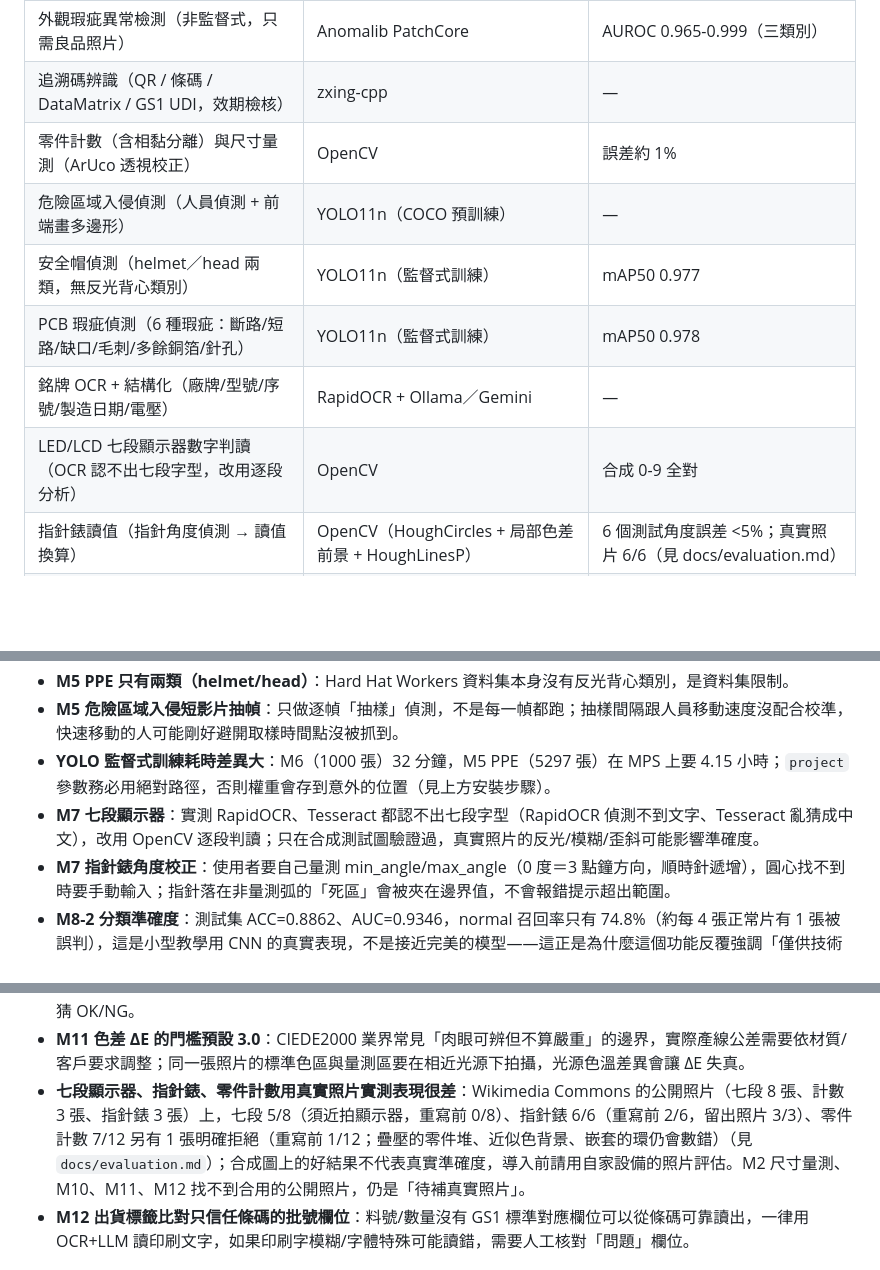
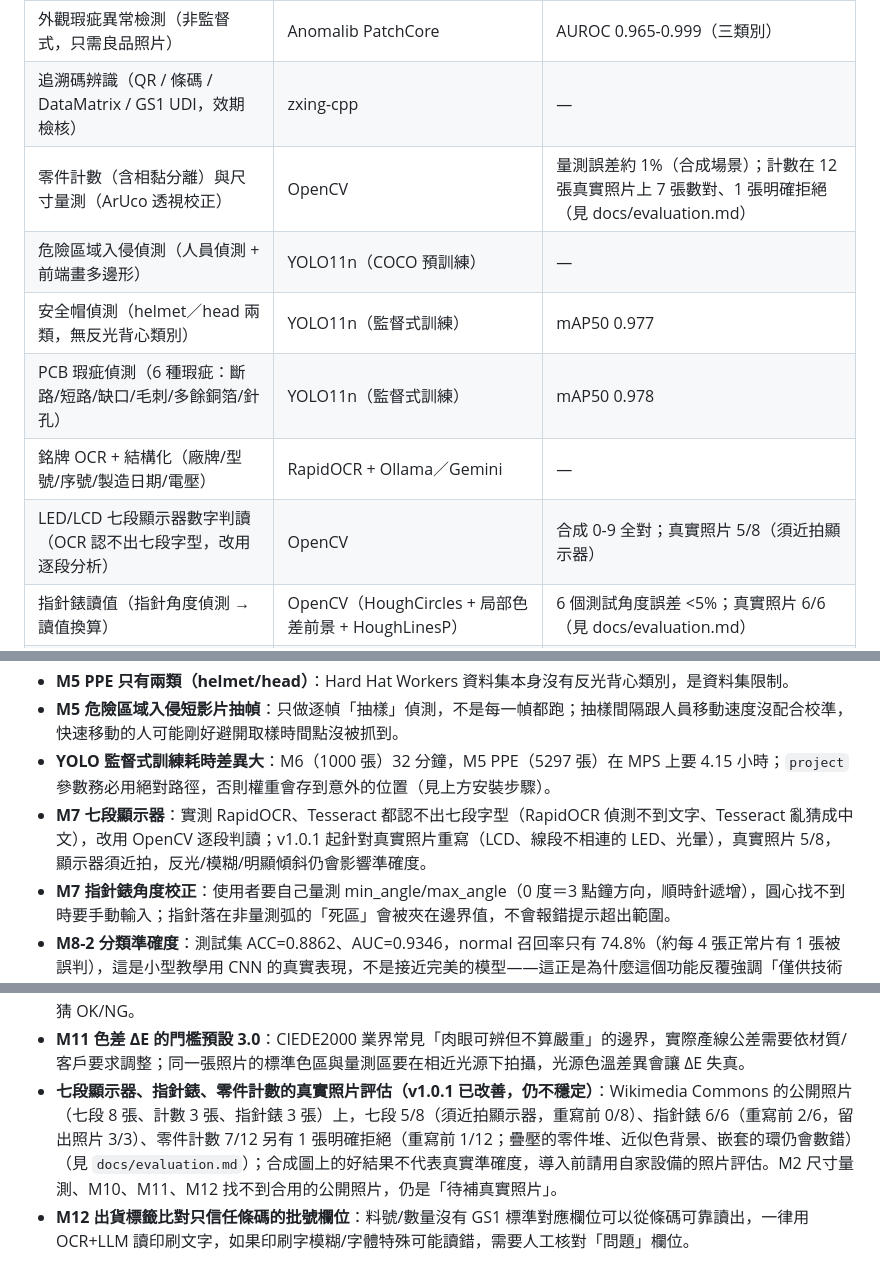
Before and after one commit to thothawei/vision-ai-demo, a Markdown page: README.md, 3 parts joined by grey strips. Drawn GitHub-style; blank space fills up the shorter version.

Commit message:
docs: README 加入版本資訊與 Release 徽章，更新七段／計數的真實照片數字
Co-Authored-By: Claude Sonnet 5.5 <noreply@anthropic.com>

```diff
--- a/README.md
+++ b/README.md
@@ -80,12 +83,12 @@ flowchart LR
 | 製造文件結構化（工單／出貨單／進料檢驗報告有嚴格 schema + 數字來源核對，其餘文件類型自由格式） | RapidOCR + RapidTable + Ollama／Gemini（Tesseract 保留當比較選項） | — |
 | 外觀瑕疵異常檢測（非監督式，只需良品照片） | Anomalib PatchCore | AUROC 0.965-0.999（三類別） |
 | 追溯碼辨識（QR / 條碼 / DataMatrix / GS1 UDI，效期檢核） | zxing-cpp | — |
-| 零件計數（含相黏分離）與尺寸量測（ArUco 透視校正） | OpenCV | 誤差約 1% |
+| 零件計數（含相黏分離）與尺寸量測（ArUco 透視校正） | OpenCV | 量測誤差約 1%（合成場景）；計數在 12 張真實照片上 7 張數對、1 張明確拒絕（見 docs/evaluation.md） |
 | 危險區域入侵偵測（人員偵測 + 前端畫多邊形） | YOLO11n（COCO 預訓練） | — |
 | 安全帽偵測（helmet／head 兩類，無反光背心類別） | YOLO11n（監督式訓練） | mAP50 0.977 |
 | PCB 瑕疵偵測（6 種瑕疵：斷路/短路/缺口/毛刺/多餘銅箔/針孔） | YOLO11n（監督式訓練） | mAP50 0.978 |
 | 銘牌 OCR + 結構化（廠牌/型號/序號/製造日期/電壓） | RapidOCR + Ollama／Gemini | — |
-| LED/LCD 七段顯示器數字判讀（OCR 認不出七段字型，改用逐段分析） | OpenCV | 合成 0-9 全對 |
+| LED/LCD 七段顯示器數字判讀（OCR 認不出七段字型，改用逐段分析） | OpenCV | 合成 0-9 全對；真實照片 5/8（須近拍顯示器） |
 | 指針錶讀值（指針角度偵測 → 讀值換算） | OpenCV（HoughCircles + 局部色差前景 + HoughLinesP） | 6 個測試角度誤差 <5%；真實照片 6/6（見 docs/evaluation.md） |
 | 包裝追溯碼檢核（GS1 條碼 vs 印刷批號/效期比對，批號三級容錯：一致/疑似/不一致） | zxing-cpp + RapidOCR + Ollama／Gemini | — |
 | 醫學影像分類展示（**僅供技術展示，非醫療診斷用途**） | PyTorch 小型 CNN（PneumoniaMNIST） | 測試集 ACC 0.886／AUC 0.935 |
@@ -326,7 +329,7 @@ python scripts/evaluate.py --all        # 真實照片評估集（tests/real_sam
 - **M5 PPE 只有兩類（helmet/head）**：Hard Hat Workers 資料集本身沒有反光背心類別，是資料集限制。
 - **M5 危險區域入侵短影片抽幀**：只做逐幀「抽樣」偵測，不是每一幀都跑；抽樣間隔跟人員移動速度沒配合校準，快速移動的人可能剛好避開取樣時間點沒被抓到。
 - **YOLO 監督式訓練耗時差異大**：M6（1000 張）32 分鐘，M5 PPE（5297 張）在 MPS 上要 4.15 小時；`project` 參數務必用絕對路徑，否則權重會存到意外的位置（見上方安裝步驟）。
-- **M7 七段顯示器**：實測 RapidOCR、Tesseract 都認不出七段字型（RapidOCR 偵測不到文字、Tesseract 亂猜成中文），改用 OpenCV 逐段判讀；只在合成測試圖驗證過，真實照片的反光/模糊/歪斜可能影響準確度。
+- **M7 七段顯示器**：實測 RapidOCR、Tesseract 都認不出七段字型（RapidOCR 偵測不到文字、Tesseract 亂猜成中文），改用 OpenCV 逐段判讀；v1.0.1 起針對真實照片重寫（LCD、線段不相連的 LED、光暈），真實照片 5/8，顯示器須近拍，反光/模糊/明顯傾斜仍會影響準確度。
 - **M7 指針錶角度校正**：使用者要自己量測 min_angle/max_angle（0 度＝3 點鐘方向，順時針遞增），圓心找不到時要手動輸入；指針落在非量測弧的「死區」會被夾在邊界值，不會報錯提示超出範圍。
 - **M8-2 分類準確度**：測試集 ACC=0.8862、AUC=0.9346，normal 召回率只有 74.8%（約每 4 張正常片有 1 張被誤判），這是小型教學用 CNN 的真實表現，不是接近完美的模型——這正是為什麼這個功能反覆強調「僅供技術展示，非醫療診斷用途」。
 - **M8-1 包裝與 M12 出貨標籤的批號／料號比對是三級判定**：只差在容易混淆的字元（O↔0、I↔1↔L、S↔5、B↔8、Z↔2）或相似度 ≥ 90 判「疑似」（INFO，需人工確認），其餘不同判 NG。相似度門檻是經驗值，長度 10 的代碼差一個字元剛好落在邊界，導入時請用自家批號格式檢視；短代碼差一個字元（如 LOT001／LOT002）一律判 NG。
@@ -344,7 +347,7 @@ python scripts/evaluate.py --all        # 真實照片評估集（tests/real_sam
 - **`export_reviewed.py` 匯出的標註是 AI 當時的預測，不是保證正確的標註**：一定要經過人工在 Label Studio／CVAT 校正過才能拿去重訓，直接拿去訓練會讓模型學到自己的錯誤。
 - **M10 組裝防呆的 ROI 比對是 SSIM，只看「有沒有差異」不看「差異是什麼」**：能分辨「缺件」跟「零件裝反」，但沒辦法講出具體是哪種異常；對齊失敗（特徵配對不足或 RANSAC inlier 比例太低）會誠實回傳 `INFO`，不會硬猜 OK/NG。
 - **M11 色差 ΔE 的門檻預設 3.0**：CIEDE2000 業界常見「肉眼可辨但不算嚴重」的邊界，實際產線公差需要依材質/客戶要求調整；同一張照片的標準色區與量測區要在相近光源下拍攝，光源色溫差異會讓 ΔE 失真。
-- **七段顯示器、指針錶、零件計數用真實照片實測表現很差**：Wikimedia Commons 的公開照片（七段 8 張、計數 3 張、指針錶 3 張）上，七段 5/8（須近拍顯示器，重寫前 0/8）、指針錶 6/6（重寫前 2/6，留出照片 3/3）、零件計數 7/12 另有 1 張明確拒絕（重寫前 1/12；疊壓的零件堆、近似色背景、嵌套的環仍會數錯）（見 `docs/evaluation.md`）；合成圖上的好結果不代表真實準確度，導入前請用自家設備的照片評估。M2 尺寸量測、M10、M11、M12 找不到合用的公開照片，仍是「待補真實照片」。
+- **七段顯示器、指針錶、零件計數的真實照片評估（v1.0.1 已改善，仍不穩定）**：Wikimedia Commons 的公開照片（七段 8 張、計數 3 張、指針錶 3 張）上，七段 5/8（須近拍顯示器，重寫前 0/8）、指針錶 6/6（重寫前 2/6，留出照片 3/3）、零件計數 7/12 另有 1 張明確拒絕（重寫前 1/12；疊壓的零件堆、近似色背景、嵌套的環仍會數錯）（見 `docs/evaluation.md`）；合成圖上的好結果不代表真實準確度，導入前請用自家設備的照片評估。M2 尺寸量測、M10、M11、M12 找不到合用的公開照片，仍是「待補真實照片」。
 - **M12 出貨標籤比對只信任條碼的批號欄位**：料號/數量沒有 GS1 標準對應欄位可以從條碼可靠讀出，一律用 OCR+LLM 讀印刷文字，如果印刷字模糊/字體特殊可能讀錯，需要人工核對「問題」欄位。
 
 ## 專案結構
```
Also changed, not shown: other parts of README.md (+3 -0 lines).
